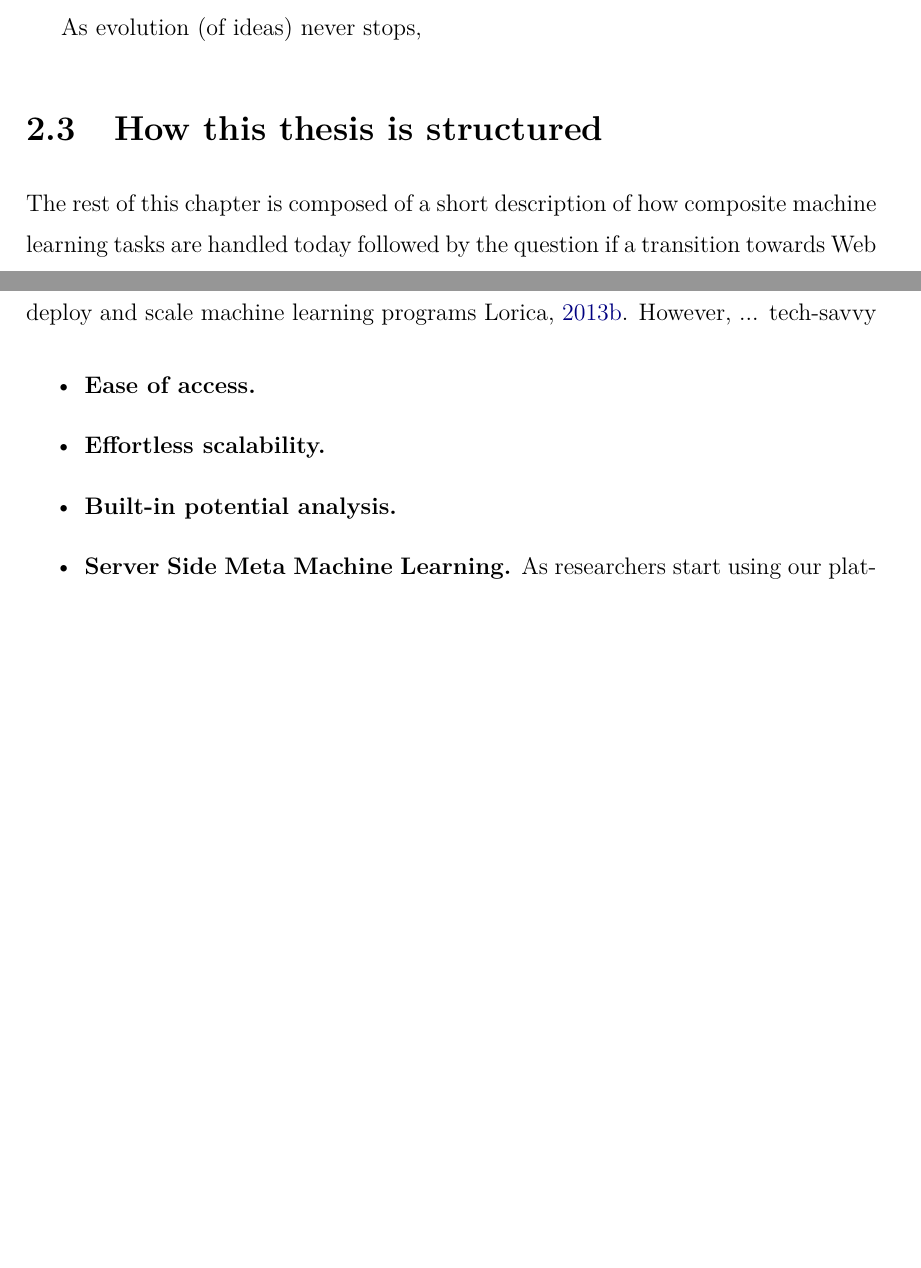
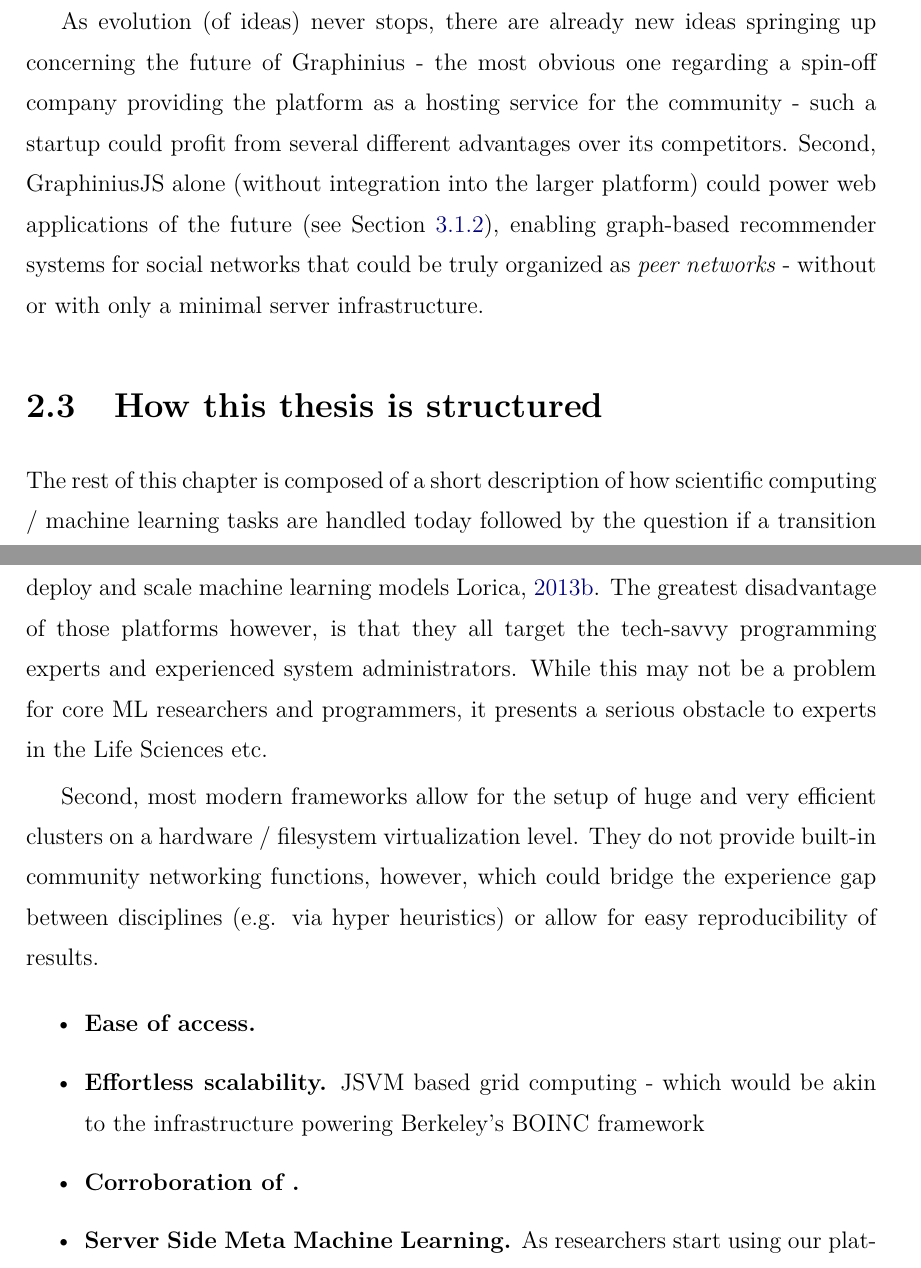
Before and after one commit to cassinius/MSCThesisGraphinius, a LaTeX thesis (thesis.tex, which reads chapters/01_motivation_introduction.tex): two parts of pages 23 and 27 of 117 before the commit and two parts of pages 24 and 27 of 118 after it, joined at a grey line, cut at the place of the change, the shorter picture padded with empty space. Compiled offline with pdfLaTeX; a LaTeX package or settings file that is missing is left out.

Commit message:
almost finished with chapter 1 - just some more OGMA stuff...

```diff
--- a/chapters/01_motivation_introduction.tex
+++ b/chapters/01_motivation_introduction.tex
@@ -77,12 +77,11 @@ In the process of creating an FWF proposal out of iKNOdis, the project was split
 
-As evolution (of ideas) never stops,
+As a side-effect, Graphinius follows no specific research goal itself; we rather envision it as a future engineering infrastructure for data scientists, may they concern themselves with Machine Learning, Biomedical applications or any other field. This mental 'expansion' to a diverse set of interesting areas of application is reflected by an in-depth discussion of several potential candidates in Chapter~\ref{ch:theory_applications} as well as 3 different demo applications described in Chapter~\ref{ch:impl_aoa}.
 
-
-
+As evolution (of ideas) never stops, there are already new ideas springing up concerning the future of Graphinius - the most obvious one regarding a spin-off company providing the platform as a hosting service for the community - such a startup could profit from several different advantages over its competitors. Second, GraphiniusJS alone (without integration into the larger platform) could power web applications of the future (see Section~\ref{ssect:the_local_sphere}), enabling graph-based recommender systems for social networks that could be truly organized as \textit{peer networks} - without or with only a minimal server infrastructure.
 
 
 \section{How this thesis is structured}
 \label{section:thesis_structure}
 
-The rest of this chapter is composed of a short description of how composite machine learning tasks are handled today followed by the question if a transition towards Web based technologies is feasible given the narrow implementation choices in that field. We will then explore in detail what benefits researchers as well as the whole research community could derive from conducting experiments on such a platform; therefore we have to outline potential properties and focal points of such a technology. Upon a short discussion of how the gathering of metadata about diverse ML/KDDM experiments as well as their results could open up new opportunities, we will envision a future recommender system for composing machine learning pipelines based on a heuristic approach. This chapter will close with a brief overview of the general properties of the smart computational pipeline (henceforth called ``SCP'') under development.
+The rest of this chapter is composed of a short description of how scientific computing / machine learning tasks are handled today followed by the question if a transition towards Web based technologies is feasible given the narrow implementation choices in that field. We will then explore what benefits individual users as well as the whole research community could derive from conducting experiments on such a platform; therefore we have to outline potential properties and focal points of such a technology.
 
@@ -129,13 +128,15 @@ This incident shows how much effort is potentially squandered by trying to imple
 \section{How a Web based approach could benefit users, researchers and society}
 \label{sect:web_benefits}
 
-Over the past several years, many platforms have emerged in the realm of \textit{data engineering}, providing means for researchers and data professionals to easily use, deploy and scale machine learning programs
-\cite{DataScienceTools2013}. However, ... tech-savvy
+Over the past several years, many platforms have emerged in the realm of \textit{data engineering}, providing means for researchers and data professionals to easily learn, deploy and scale machine learning models
+\cite{DataScienceTools2013}. The greatest disadvantage of those platforms however, is that they all target the tech-savvy programming experts and experienced system administrators. While this may not be a problem for core ML researchers and programmers, it presents a serious obstacle to experts in the Life Sciences etc.
+
+Second, most modern frameworks allow for the setup of huge and very efficient clusters on a hardware / filesystem virtualization level. They do not provide built-in community networking functions, however, which could bridge the experience gap between disciplines (e.g. via hyper heuristics) or allow for easy reproducibility of results.
 
 
 \begin{itemize}
 	\item \textbf{Ease of access.}
-	\item \textbf{Effortless scalability.}
-	\item \textbf{Built-in potential analysis.}
+	\item \textbf{Effortless scalability.} JSVM based grid computing - which would be akin to the infrastructure powering Berkeley's BOINC framework
+	\item \textbf{Corroboration of .}
 	\item \textbf{Server Side Meta Machine Learning.} As researchers start using our platform, their pipeline configurations, input descriptions, task specifiers (classification, text analysis etc.) as well as results will be stored on the server. Enough data provided, such a database might be amenable to the development of heuristics on the expected success of a particular algorithm invoked at a specific stage of the pipeline.
 	\item \textbf{Heuristics-based recommendations.} Based on the last section, an optimal pipeline configuration might be computed provided only the input data (image, text, point cloud etc.) as well as the desired result. The Smart Computational Pipeline would then self assemble (given the user has no objections) and immediately commence the experiment.
```
Also changed, not shown: chapters/01_motivation_introduction.tex (14 more changed lines).
